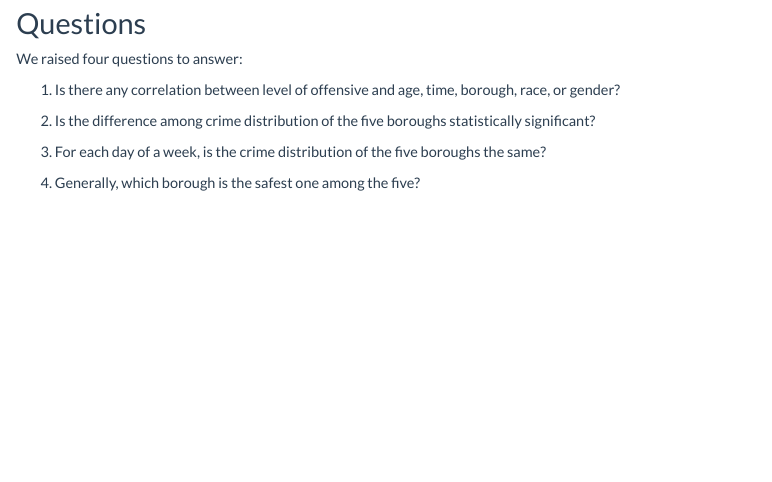
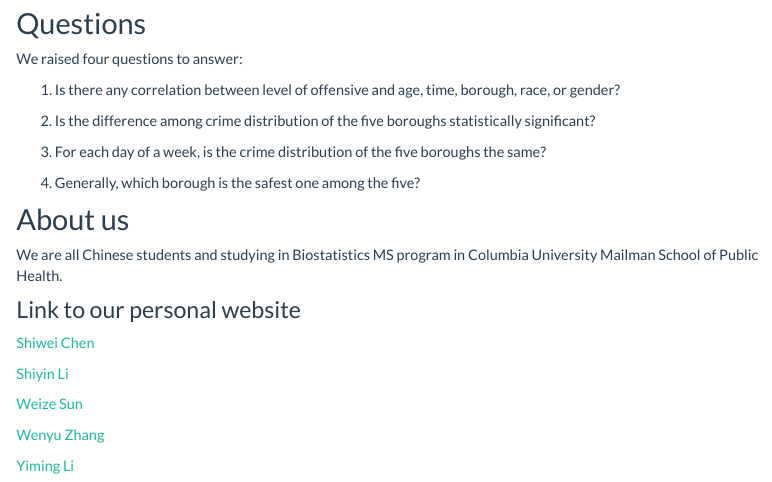
Before and after one commit to WenyuZhang77/Risky_NYC, an R Markdown document (index.Rmd): the page in a window 1100 px wide, from 1590 px down. The pictures show the output file index.html that the author committed with the source, opened offline; library style sheets and scripts come from the installed R packages; menus at the side of the page are left out.

Commit message:
weize commit

```diff
--- a/_site.yml
+++ b/_site.yml
@@ -13,19 +13,21 @@ navbar:
           href: Hypothesis-Test.html
         - text: 'Regression'
           href: Regression-Analysis.html
-    - text: 'Plot'
+    - text: 'Visualization'
       href: Plot.html
     - text: "Map"
       href: map.html
     - text: "Time Line"
       href: time-line.html
   right:
-    - text: "About US"
+    - text: "Project Report"
       href: about.html
     - icon: fa-envelope fa-lg
       href: mailto:<wz2591@cumc.columbia.edu>
     - icon: fa-github fa-lg
       href: https://github.com/WenyuZhang77/Risky_NYC
+    - icon: fa-ambulance fa-lg
+      href: https://nypdonline.org/link/1017
 output:
   html_document:
     code_folding: hide
--- a/index.Rmd
+++ b/index.Rmd
@@ -39,3 +41,21 @@ We raised four questions to answer:
 3. For each day of a week, is the crime distribution of the five boroughs the same?
 
 4. Generally, which borough is the safest one among the five?
+
+
+
+## About us
+
+We are all Chinese students and studying in Biostatistics MS program in Columbia University Mailman School of Public Health.
+
+### Link to our personal website
+
+[Shiwei Chen](https://gic94.github.io/)
+
+[Shiyin Li](https://shiyin-li-fiona.github.io/p8150_sl5010.github.io/)
+
+[Weize Sun](https://ws2646.github.io/)
+
+[Wenyu Zhang](https://wenyuzhang77.github.io)
+
+[Yiming Li](https://chongchongknight.github.io/)
```
Also changed, not shown: Data-resources.html, Hypothesis-Test.html, Plot.html, Plot_files/figure-html/unnamed-chunk-21-1.png, Plot_files/figure-html/unnamed-chunk-22-1.png, Plot_files/figure-html/unnamed-chunk-23-1.png, Plot_files/figure-html/unnamed-chunk-24-1.png, Regression-Analysis.html, index.html, time-line.html, index.Rmd (2 more changed lines).
